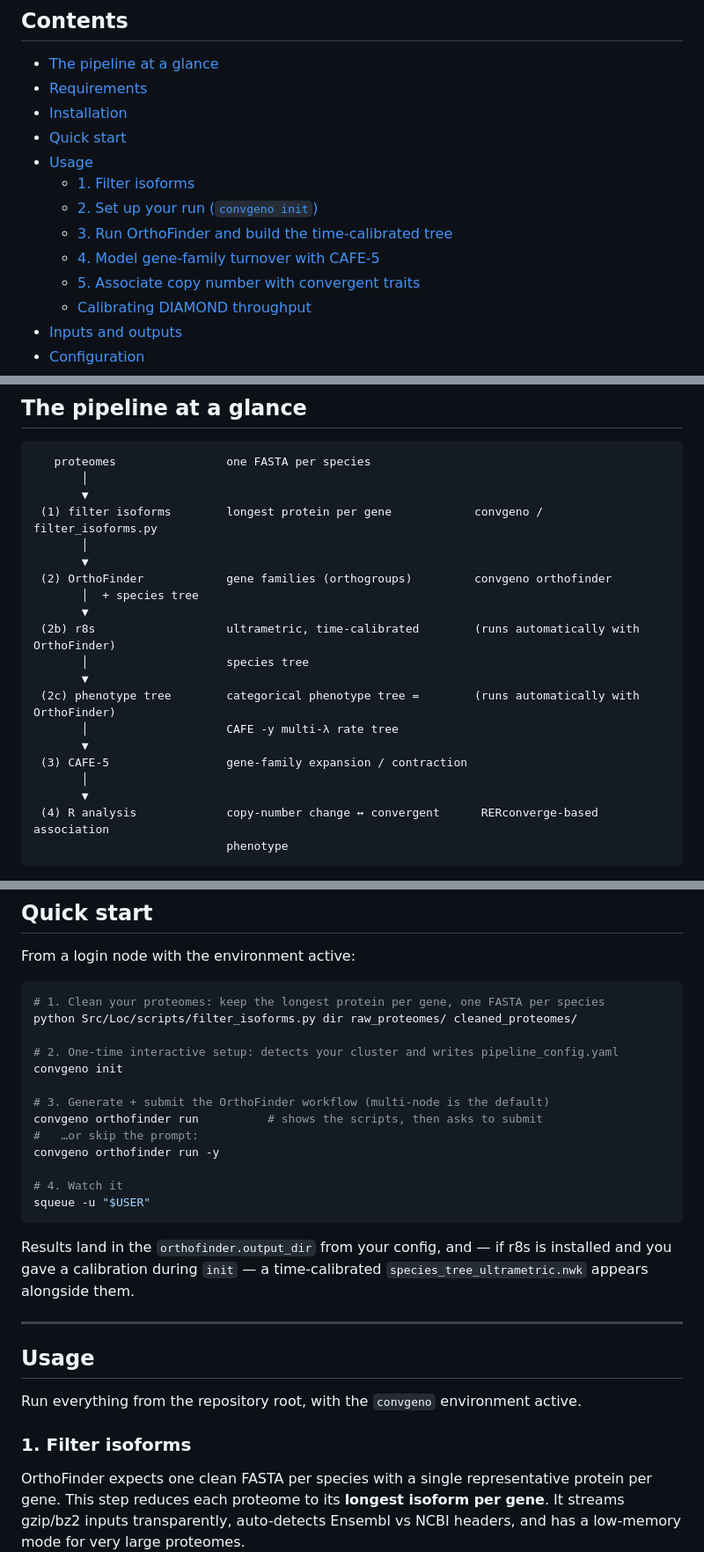
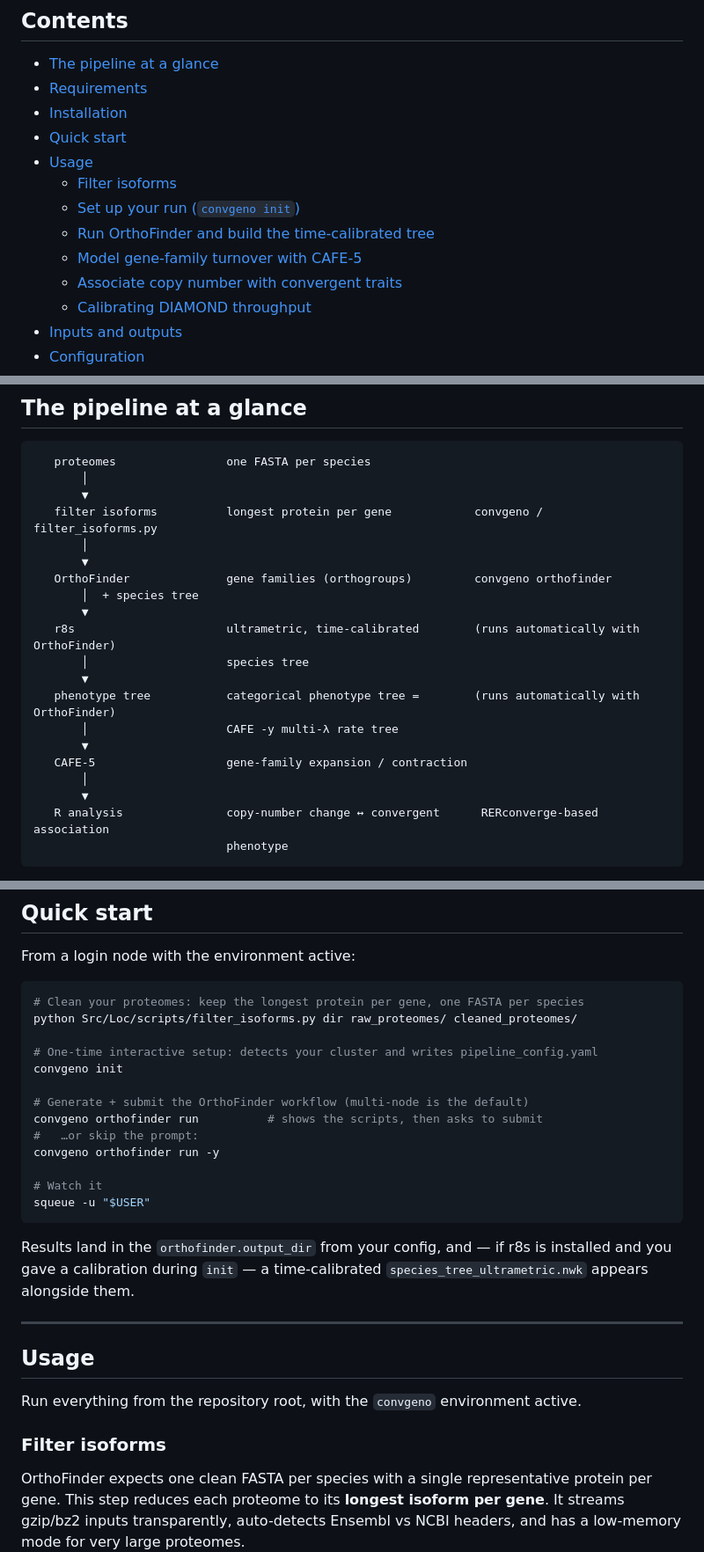
Before and after one commit to wkmeyer-lab/GeneFamilyConverge, a Markdown page: README.md, 3 parts joined by grey strips. Shown at 88% size. Drawn GitHub-style.

````diff
--- a/README.md
+++ b/README.md
@@ -24,11 +24,11 @@ and how to run them.
 - [Installation](#installation)
 - [Quick start](#quick-start)
 - [Usage](#usage)
-  - [1. Filter isoforms](#1-filter-isoforms)
-  - [2. Set up your run (`convgeno init`)](#2-set-up-your-run-convgeno-init)
-  - [3. Run OrthoFinder and build the time-calibrated tree](#3-run-orthofinder-and-build-the-time-calibrated-tree)
-  - [4. Model gene-family turnover with CAFE-5](#4-model-gene-family-turnover-with-cafe-5)
-  - [5. Associate copy number with convergent traits](#5-associate-copy-number-with-convergent-traits)
+  - [Filter isoforms](#filter-isoforms)
+  - [Set up your run (`convgeno init`)](#set-up-your-run-convgeno-init)
+  - [Run OrthoFinder and build the time-calibrated tree](#run-orthofinder-and-build-the-time-calibrated-tree)
+  - [Model gene-family turnover with CAFE-5](#model-gene-family-turnover-with-cafe-5)
+  - [Associate copy number with convergent traits](#associate-copy-number-with-convergent-traits)
   - [Calibrating DIAMOND throughput](#calibrating-diamond-throughput)
 - [Inputs and outputs](#inputs-and-outputs)
 - [Configuration](#configuration)
@@ -45,22 +45,22 @@ and how to run them.
    proteomes                one FASTA per species
        │
        ▼
- (1) filter isoforms        longest protein per gene            convgeno / filter_isoforms.py
+   filter isoforms          longest protein per gene            convgeno / filter_isoforms.py
        │
        ▼
- (2) OrthoFinder            gene families (orthogroups)         convgeno orthofinder
+   OrthoFinder              gene families (orthogroups)         convgeno orthofinder
        │  + species tree
        ▼
- (2b) r8s                   ultrametric, time-calibrated        (runs automatically with OrthoFinder)
+   r8s                      ultrametric, time-calibrated        (runs automatically with OrthoFinder)
        │                    species tree
        ▼
- (2c) phenotype tree        categorical phenotype tree =        (runs automatically with OrthoFinder)
+   phenotype tree           categorical phenotype tree =        (runs automatically with OrthoFinder)
        │                    CAFE -y multi-λ rate tree
        ▼
- (3) CAFE-5                 gene-family expansion / contraction
+   CAFE-5                   gene-family expansion / contraction
        │
        ▼
- (4) R analysis             copy-number change ↔ convergent      RERconverge-based association
+   R analysis               copy-number change ↔ convergent      RERconverge-based association
                             phenotype
 ```
 
@@ -143,18 +143,18 @@ tool. Then, once, build r8s for the dating step:
 From a login node with the environment active:
 
 ```bash
-# 1. Clean your proteomes: keep the longest protein per gene, one FASTA per species
+# Clean your proteomes: keep the longest protein per gene, one FASTA per species
 python Src/Loc/scripts/filter_isoforms.py dir raw_proteomes/ cleaned_proteomes/
 
-# 2. One-time interactive setup: detects your cluster and writes pipeline_config.yaml
+# One-time interactive setup: detects your cluster and writes pipeline_config.yaml
 convgeno init
 
-# 3. Generate + submit the OrthoFinder workflow (multi-node is the default)
+# Generate + submit the OrthoFinder workflow (multi-node is the default)
 convgeno orthofinder run          # shows the scripts, then asks to submit
 #   …or skip the prompt:
 convgeno orthofinder run -y
 
-# 4. Watch it
+# Watch it
 squeue -u "$USER"
 ```
 
@@ -168,7 +168,7 @@ installed and you gave a calibration during `init` — a time-calibrated
 
 Run everything from the repository root, with the `convgeno` environment active.
 
-### 1. Filter isoforms
+### Filter isoforms
 
 OrthoFinder expects one clean FASTA per species with a
 single representative protein per gene. This step reduces each proteome to its
````
Also changed, not shown: other parts of README.md (+8 -8 lines).
